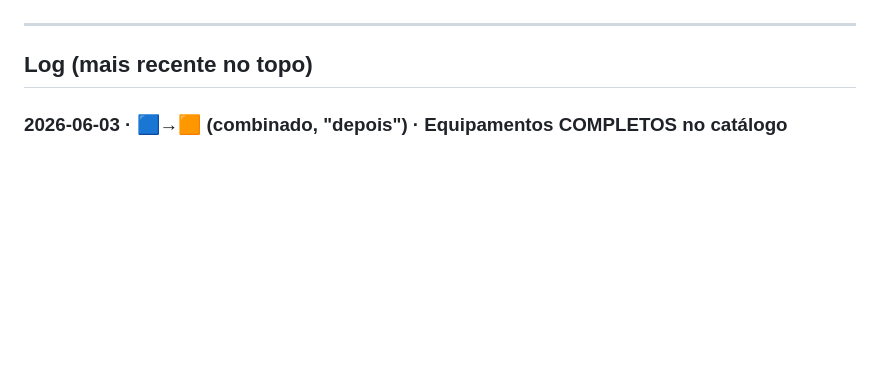
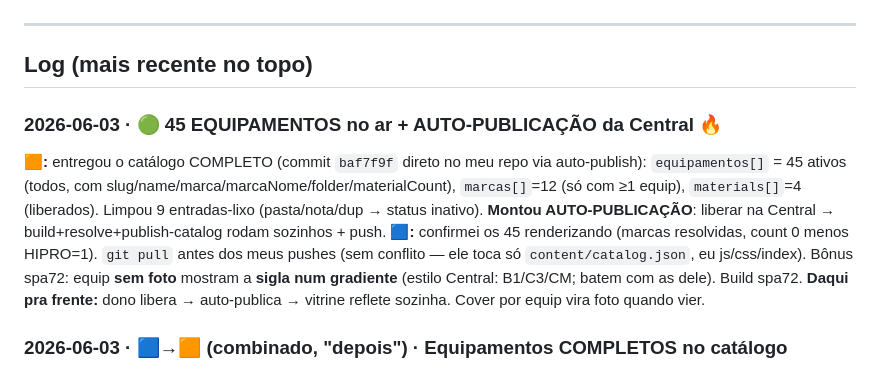
Before and after one commit to phalanjunio-stack/Partnerzone_v2, a Markdown page: SYNC-CHATS.md, the part around the change. Rendered like a GitHub page; blank space fills up the shorter version.

Commit message:
docs(sync): log — 45 equipamentos no ar + auto-publicacao da Central
Co-Authored-By: Claude Opus 4.8 <noreply@anthropic.com>

```diff
--- a/SYNC-CHATS.md
+++ b/SYNC-CHATS.md
@@ -39,6 +39,17 @@
 ---
 
 ## Log (mais recente no topo)
+
+### 2026-06-03 · 🟢 45 EQUIPAMENTOS no ar + AUTO-PUBLICAÇÃO da Central 🔥
+**🟧:** entregou o catálogo COMPLETO (commit `baf7f9f` direto no meu repo via auto-publish):
+`equipamentos[]` = 45 ativos (todos, com slug/name/marca/marcaNome/folder/materialCount), `marcas[]`=12
+(só com ≥1 equip), `materials[]`=4 (liberados). Limpou 9 entradas-lixo (pasta/nota/dup → status inativo).
+**Montou AUTO-PUBLICAÇÃO**: liberar na Central → build+resolve+publish-catalog rodam sozinhos + push.
+**🟦:** confirmei os 45 renderizando (marcas resolvidas, count 0 menos HIPRO=1). `git pull` antes dos meus
+pushes (sem conflito — ele toca só `content/catalog.json`, eu js/css/index). Bônus spa72: equip **sem foto**
+mostram a **sigla num gradiente** (estilo Central: B1/C3/CM; batem com as dele). Build spa72.
+**Daqui pra frente:** dono libera → auto-publica → vitrine reflete sozinha. Cover por equip vira foto quando vier.
+
 
 ### 2026-06-03 · 🟦→🟧 (combinado, "depois") · Equipamentos COMPLETOS no catálogo
 **Dono:** a página Equipamentos do PartnerZone deve sincronizar a lista COMPLETA da Central
```
